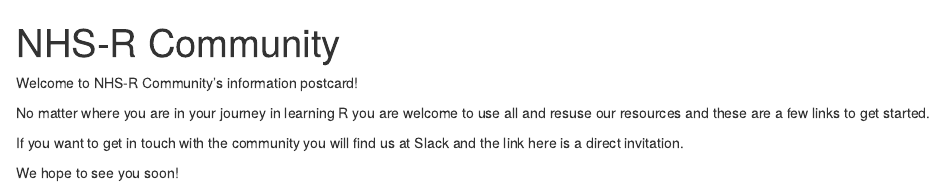
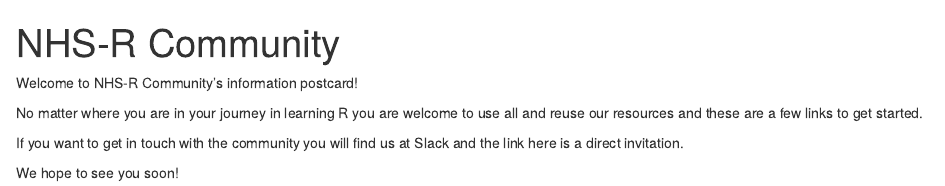
Before and after one commit to nhs-r-community/postcard, an R Markdown document (index.Rmd): the page in a window 1100 px wide, from its top. Rendered offline with R 4.5, knitr and Pandoc, with nearby package versions; drawn as R Markdown's standard HTML page in place of the format the file asks for.

Commit message:
spelling-mistake

```diff
--- a/index.Rmd
+++ b/index.Rmd
@@ -20,7 +20,7 @@
 
 Welcome to NHS-R Community's information postcard!
 
-No matter where you are in your journey in learning R you are welcome to use all and resuse our resources and these are a few links to get started.
+No matter where you are in your journey in learning R you are welcome to use all and reuse our resources and these are a few links to get started.
 
 If you want to get in touch with the community you will find us at Slack and the link here is a direct invitation.
 
```
